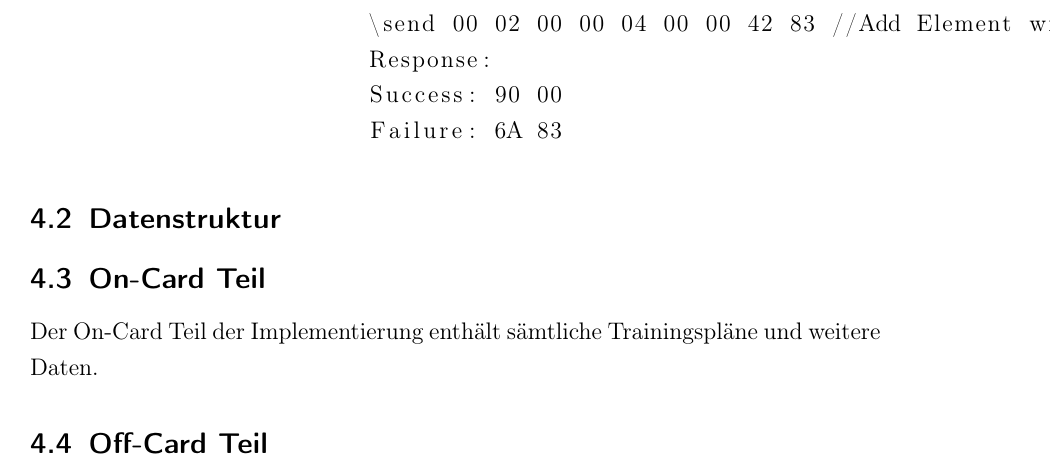
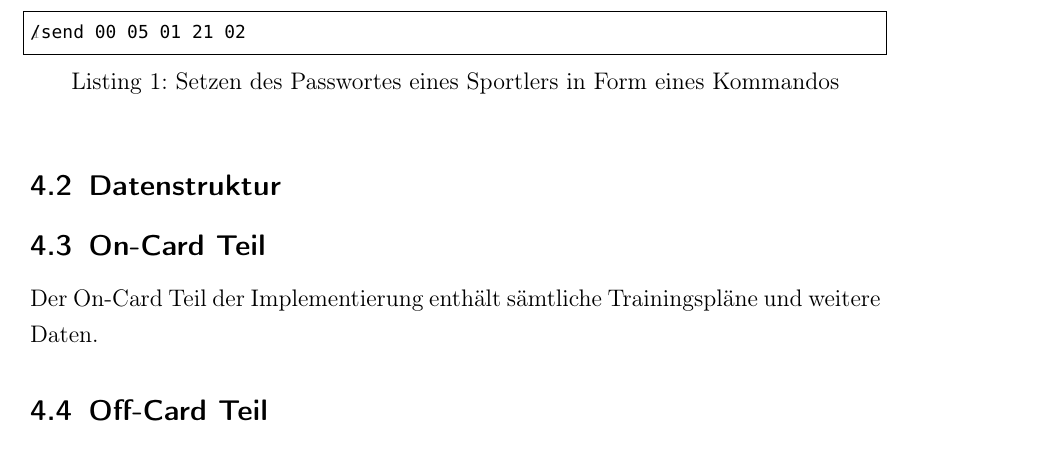
Before and after one commit to TBoonX/sc_traincard, a LaTeX document (documents/beleg/Projektdokumentation.tex, which reads documents/beleg/tex/UmsetzungSU.tex): part of page 11 of 13, cut at the place of the change. Compiled offline with pdfLaTeX.

Commit message:
listing eingefuegt

```diff
--- a/documents/beleg/Projektdokumentation.tex
+++ b/documents/beleg/Projektdokumentation.tex
@@ -42,6 +42,29 @@ pdfstartpage=3, pdfstartview=FitH,]{hyperref} %Verlinkungen
 \usepackage{amsthm}
 \usepackage{amsbsy}
 \usepackage{amssymb}
+
+
+%java highliteting
+\lstset {
+  language=java,
+  basicstyle={\footnotesize\ttfamily},
+  numbers=left,
+  numbersep=-5pt,
+  numberstyle=\tiny\color{Gray},
+  aboveskip=11pt,
+  belowskip=11pt,
+  showstringspaces=false,
+  columns=flexible,
+  keywordstyle=\color{Fuchsia},
+  %identifierstyle=\color{Black},
+  commentstyle=\color{ForestGreen},
+  stringstyle=\color{blue},
+  frame=single,
+  breaklines=true,
+  breakatwhitespace=true,
+  tabsize=2,
+  morekeywords={ }% <-- adding custom keywords
+}
 %%%%%%%%%%%%%%%%%%%%%%%%%%%%%%%%%%%%%%%%%%%%%%%%%%%%%%%%%%%%%%%
 
 \definecolor{Navy}{rgb}{0,0,0.5}
--- a/documents/beleg/tex/UmsetzungSU.tex
+++ b/documents/beleg/tex/UmsetzungSU.tex
@@ -49,7 +49,4 @@ Um den Passworthash des Trainers zu setzen ist das in Listing \ref{•} dargeste
 
-\begin{lstlisting}
-			\send 00 02 00 00 04 00 00 42 83 //Add Element with ID 00 00 42 83
-			Response:
-			Success: 90 00
-			Failure: 6A 83
-		\end{lstlisting}
+\begin{lstlisting}[language=java, captionpos=b, caption=Setzen des Passwortes eines Sportlers in Form eines Kommandos, label=lst:setpswds]
+/send 00 05 01 21 02
+\end{lstlisting}
```
Also changed, not shown: documents/beleg/tex/UmsetzungSU.tex (2 more changed lines).
